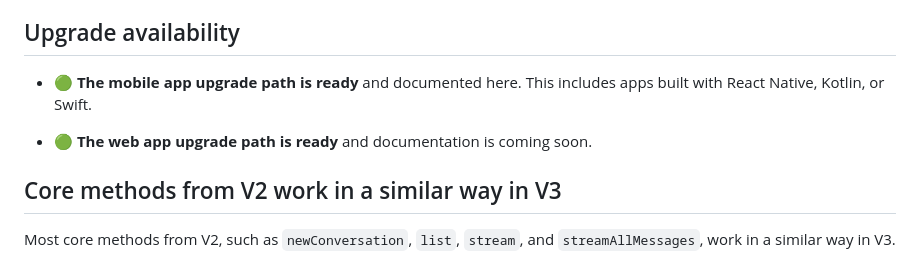
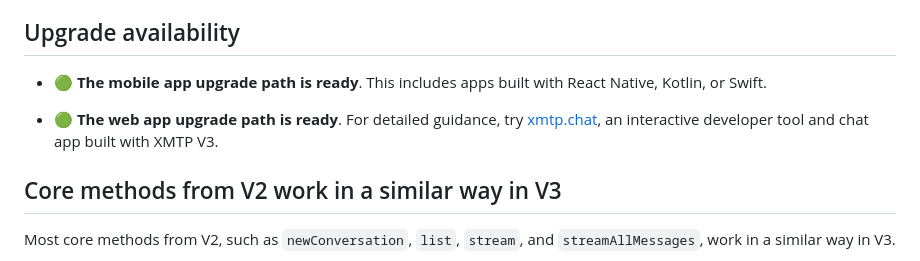
Before and after one commit to xmtp/docs-xmtp-org, a Markdown page: docs/pages/upgrade-to-v3.md, the part around the change. Drawn GitHub-style.

Commit message:
update web upgrade

```diff
--- a/docs/pages/upgrade-to-v3.md
+++ b/docs/pages/upgrade-to-v3.md
@@ -10,9 +10,9 @@ The process to upgrade an app built with XMTP V2 to V3 is designed to be straigh
 
 ## Upgrade availability
 
-- 🟢 **The mobile app upgrade path is ready** and documented here. This includes apps built with React Native, Kotlin, or Swift.
+- 🟢 **The mobile app upgrade path is ready**. This includes apps built with React Native, Kotlin, or Swift.
 
-- 🟢 **The web app upgrade path is ready** and documentation is coming soon.
+- 🟢 **The web app upgrade path is ready**. For detailed guidance, try [xmtp.chat](https://xmtp.chat/), an interactive developer tool and chat app built with XMTP V3.
 
 ## Core methods from V2 work in a similar way in V3
 
```
